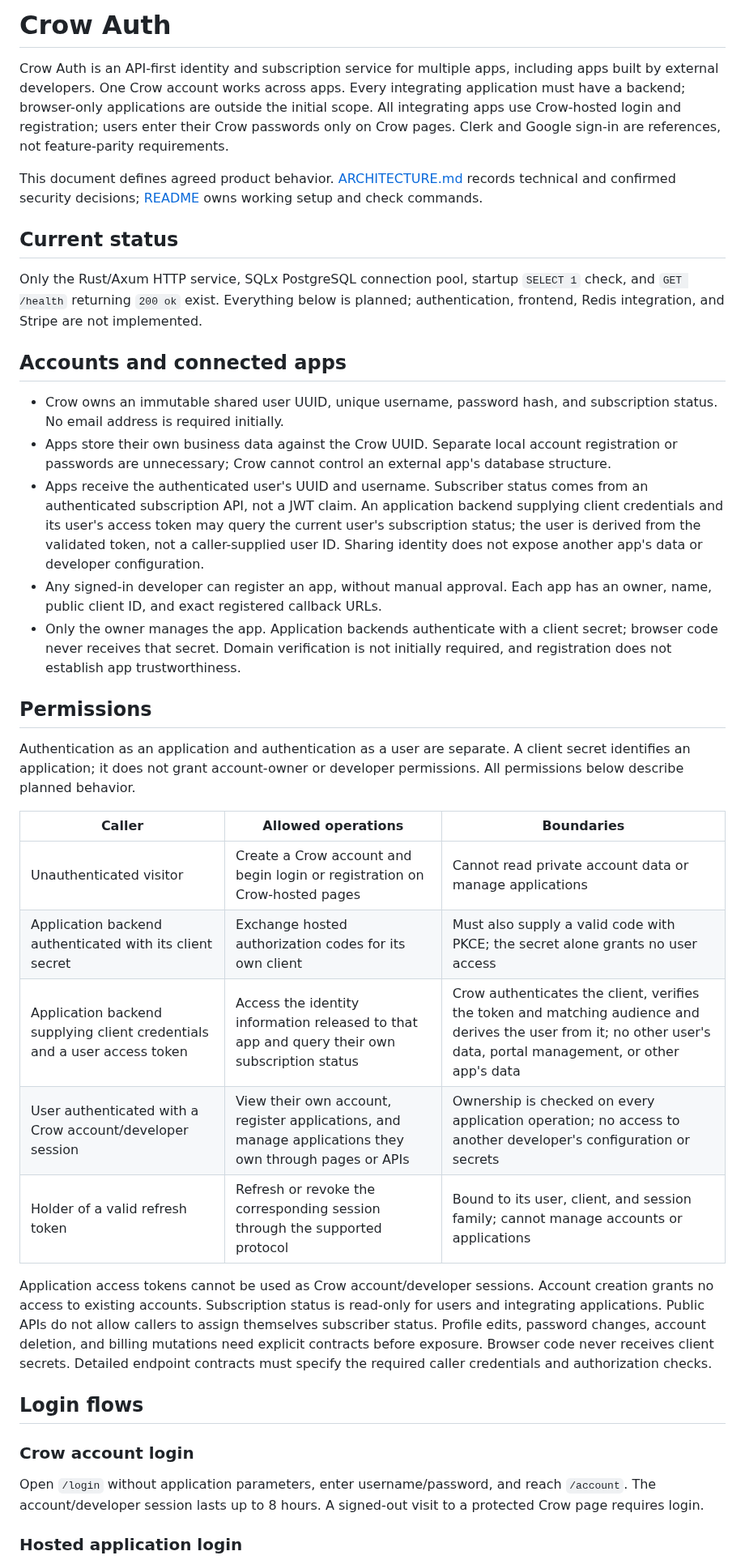
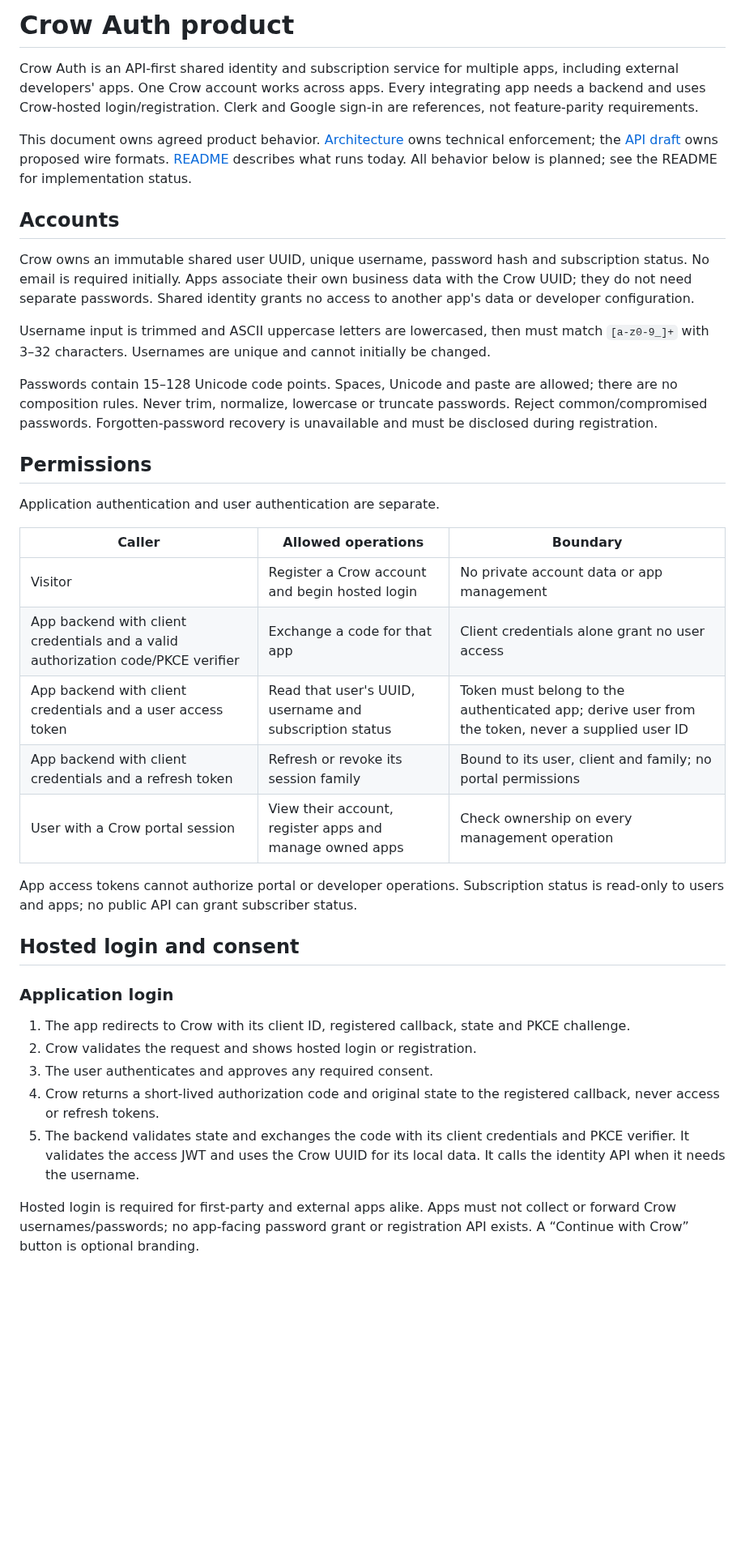
Before and after one commit to agersk0v/crow-auth, a Markdown page: docs/PRODUCT.md, the part around one of its changes. Shown at 81% size. GitHub-like rendering; blank space fills up the shorter version.

Commit message:
docs: consolidate product, architecture and API responsibilities

```diff
--- a/docs/PRODUCT.md
+++ b/docs/PRODUCT.md
@@ -1,68 +1,61 @@
-# Crow Auth
+# Crow Auth product
 
-Crow Auth is an API-first identity and subscription service for multiple apps,
-including apps built by external developers. One Crow account works across apps.
-Every integrating application must have a backend; browser-only applications
-are outside the initial scope. All integrating apps use Crow-hosted login and
-registration; users enter their Crow passwords only on Crow pages.
+Crow Auth is an API-first shared identity and subscription service for multiple
+apps, including external developers' apps. One Crow account works across apps.
+Every integrating app needs a backend and uses Crow-hosted login/registration.
 Clerk and Google sign-in are references, not feature-parity requirements.
 
-This document defines agreed product behavior. [ARCHITECTURE.md](ARCHITECTURE.md) records technical
-and confirmed security decisions; [README](../README.md) owns working setup and check commands.
+This document owns agreed product behavior. [Architecture](ARCHITECTURE.md)
+owns technical enforcement; the [API draft](API_CONTRACT.md) owns proposed wire
+formats. [README](../README.md) describes what runs today. All behavior below is
+planned; see the README for implementation status.
 
-## Current status
+## Accounts
 
-Only the Rust/Axum HTTP service, SQLx PostgreSQL connection pool, startup
-`SELECT 1` check, and `GET /health` returning `200 ok` exist. Everything below
-is planned; authentication, frontend, Redis integration, and Stripe are not implemented.
+Crow owns an immutable shared user UUID, unique username, password hash and
+subscription status. No email is required initially. Apps associate their own
+business data with the Crow UUID; they do not need separate passwords. Shared
+identity grants no access to another app's data or developer configuration.
 
-## Accounts and connected apps
+Username input is trimmed and ASCII uppercase letters are lowercased, then must
+match `[a-z0-9_]+` with 3–32 characters. Usernames are unique and cannot initially
+be changed.
 
-- Crow owns an immutable shared user UUID, unique username, password hash, and
-  subscription status. No email address is required initially.
-- Apps store their own business data against the Crow UUID. Separate local
-  account registration or passwords are unnecessary; Crow cannot control an
-  external app's database structure.
-- Apps receive the authenticated user's UUID and username. Subscriber status
-  comes from an authenticated subscription API, not a JWT claim. An application backend supplying client credentials and its user's
-  access token may query the current user's subscription status; the user is
-  derived from the validated token, not a caller-supplied user ID. Sharing identity
-  does not expose another app's data or developer configuration.
-- Any signed-in developer can register an app, without manual approval. Each app
-  has an owner, name, public client ID, and exact registered callback URLs.
-- Only the owner manages the app. Application backends authenticate with a client
-  secret; browser code never receives that secret. Domain verification is not
-  initially required, and registration does not establish app trustworthiness.
+Passwords contain 15–128 Unicode code points. Spaces, Unicode and paste are
+allowed; there are no composition rules. Never trim, normalize, lowercase or
+truncate passwords. Reject common/compromised passwords. Forgotten-password
+recovery is unavailable and must be disclosed during registration.
 
 ## Permissions
 
-Authentication as an application and authentication as a user are separate.
-A client secret identifies an application; it does not grant account-owner or
-developer permissions. All permissions below describe planned behavior.
+Application authentication and user authentication are separate.
 
-| Caller | Allowed operations | Boundaries |
+| Caller | Allowed operations | Boundary |
 | --- | --- | --- |
-| Unauthenticated visitor | Create a Crow account and begin login or registration on Crow-hosted pages | Cannot read private account data or manage applications |
-| Application backend authenticated with its client secret | Exchange hosted authorization codes for its own client | Must also supply a valid code with PKCE; the secret alone grants no user access |
-| Application backend supplying client credentials and a user access token | Access the identity information released to that app and query their own subscription status | Crow authenticates the client, verifies the token and matching audience and derives the user from it; no other user's data, portal management, or other app's data |
-| User authenticated with a Crow account/developer session | View their own account, register applications, and manage applications they own through pages or APIs | Ownership is checked on every application operation; no access to another developer's configuration or secrets |
-| Holder of a valid refresh token | Refresh or revoke the corresponding session through the supported protocol | Bound to its user, client, and session family; cannot manage accounts or applications |
+| Visitor | Register a Crow account and begin hosted login | No private account data or app management |
+| App backend with client credentials and a valid authorization code/PKCE verifier | Exchange a code for that app | Client credentials alone grant no user access |
+| App backend with client credentials and a user access token | Read that user's UUID, username and subscription status | Token must belong to the authenticated app; derive user from the token, never a supplied user ID |
+| App backend with client credentials and a refresh token | Refresh or revoke its session family | Bound to its user, client and family; no portal permissions |
+| User with a Crow portal session | View their account, register apps and manage owned apps | Check ownership on every management operation |
 
-Application access tokens cannot be used as Crow account/developer sessions.
-Account creation grants no access to existing accounts. Subscription status is
-read-only for users and integrating applications. Public APIs do not allow
-callers to assign themselves subscriber status. Profile edits, password changes,
-account deletion, and billing mutations need explicit contracts before exposure.
-Browser code never receives client secrets. Detailed endpoint contracts must
-specify the required caller credentials and authorization checks.
+App access tokens cannot authorize portal or developer operations. Subscription
+status is read-only to users and apps; no public API can grant subscriber status.
 
-## Login flows
+## Hosted login and consent
 
-### Crow account login
+### Application login
 
-Open `/login` without application parameters, enter username/password, and reach
-`/account`. The account/developer session lasts up to 8 hours. A signed-out visit
-to a protected Crow page requires login.
+1. The app redirects to Crow with its client ID, registered callback, state and
+   PKCE challenge.
+2. Crow validates the request and shows hosted login or registration.
+3. The user authenticates and approves any required consent.
+4. Crow returns a short-lived authorization code and original state to the
+   registered callback, never access or refresh tokens.
+5. The backend validates state and exchanges the code with its client credentials
+   and PKCE verifier. It validates the access JWT and uses the Crow UUID for its
+   local data. It calls the identity API when it needs the username.
 
-### Hosted application login
+Hosted login is required for first-party and external apps alike. Apps must not
+collect or forward Crow usernames/passwords; no app-facing password grant or
+registration API exists. A “Continue with Crow” button is optional branding.
 
```
Also changed, not shown: other parts of docs/PRODUCT.md (+69 -129 lines).
